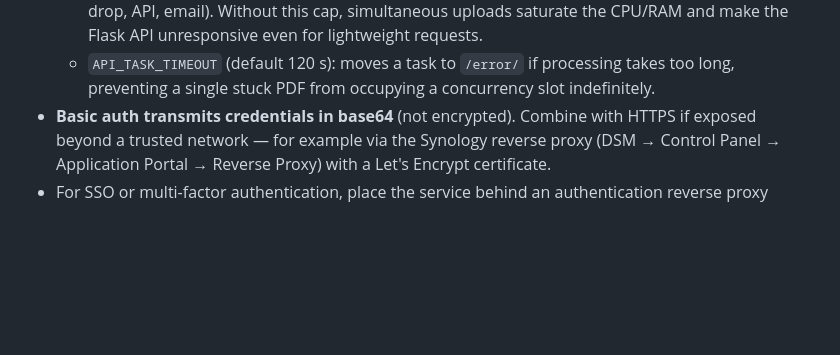
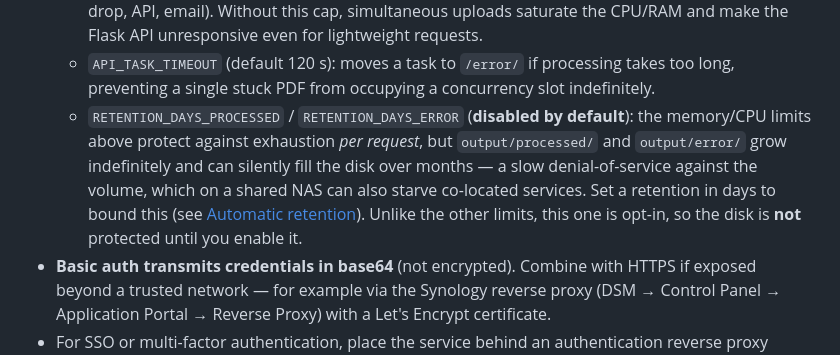
Before and after one commit to Lheriss/pdf-dispatch, a Markdown page: README.md, the part around the change. GitHub-like rendering; blank space fills up the shorter version.

Commit message:
docs(README): note retention as a disk-exhaustion safeguard in Security
The Security section's "Resource limits" list covers per-request RAM/CPU
exhaustion but not disk exhaustion. Add retention there: unbounded
growth of output/processed/ and output/error/ is a slow DoS against the
volume (and can starve co-located services on a shared NAS). Flagged as
opt-in / disabled by default so the reader knows the disk is not
protected until they enable it. Links to the existing Automatic
retention section.

```diff
--- a/README.md
+++ b/README.md
@@ -764,6 +764,7 @@ npx @openapitools/openapi-generator-cli generate \
   - `MAX_UPLOAD_MB` (default 50) and `MAX_PAGES` (default 100): reject oversized files before any rendering. A 200-page PDF at 300 DPI needs ~5 GB of RAM and can crash Docker.
   - `MAX_CONCURRENT_PROCESSING` (default 2): limits concurrent DPI renders across all input modes (file-drop, API, email). Without this cap, simultaneous uploads saturate the CPU/RAM and make the Flask API unresponsive even for lightweight requests.
   - `API_TASK_TIMEOUT` (default 120 s): moves a task to `/error/` if processing takes too long, preventing a single stuck PDF from occupying a concurrency slot indefinitely.
+  - `RETENTION_DAYS_PROCESSED` / `RETENTION_DAYS_ERROR` (**disabled by default**): the memory/CPU limits above protect against exhaustion *per request*, but `output/processed/` and `output/error/` grow indefinitely and can silently fill the disk over months — a slow denial-of-service against the volume, which on a shared NAS can also starve co-located services. Set a retention in days to bound this (see [Automatic retention](#automatic-retention)). Unlike the other limits, this one is opt-in, so the disk is **not** protected until you enable it.
 - **Basic auth transmits credentials in base64** (not encrypted). Combine with HTTPS if exposed beyond a trusted network — for example via the Synology reverse proxy (DSM → Control Panel → Application Portal → Reverse Proxy) with a Let's Encrypt certificate.
 - For SSO or multi-factor authentication, place the service behind an authentication reverse proxy (Authelia, Authentik, etc.).
 
```
